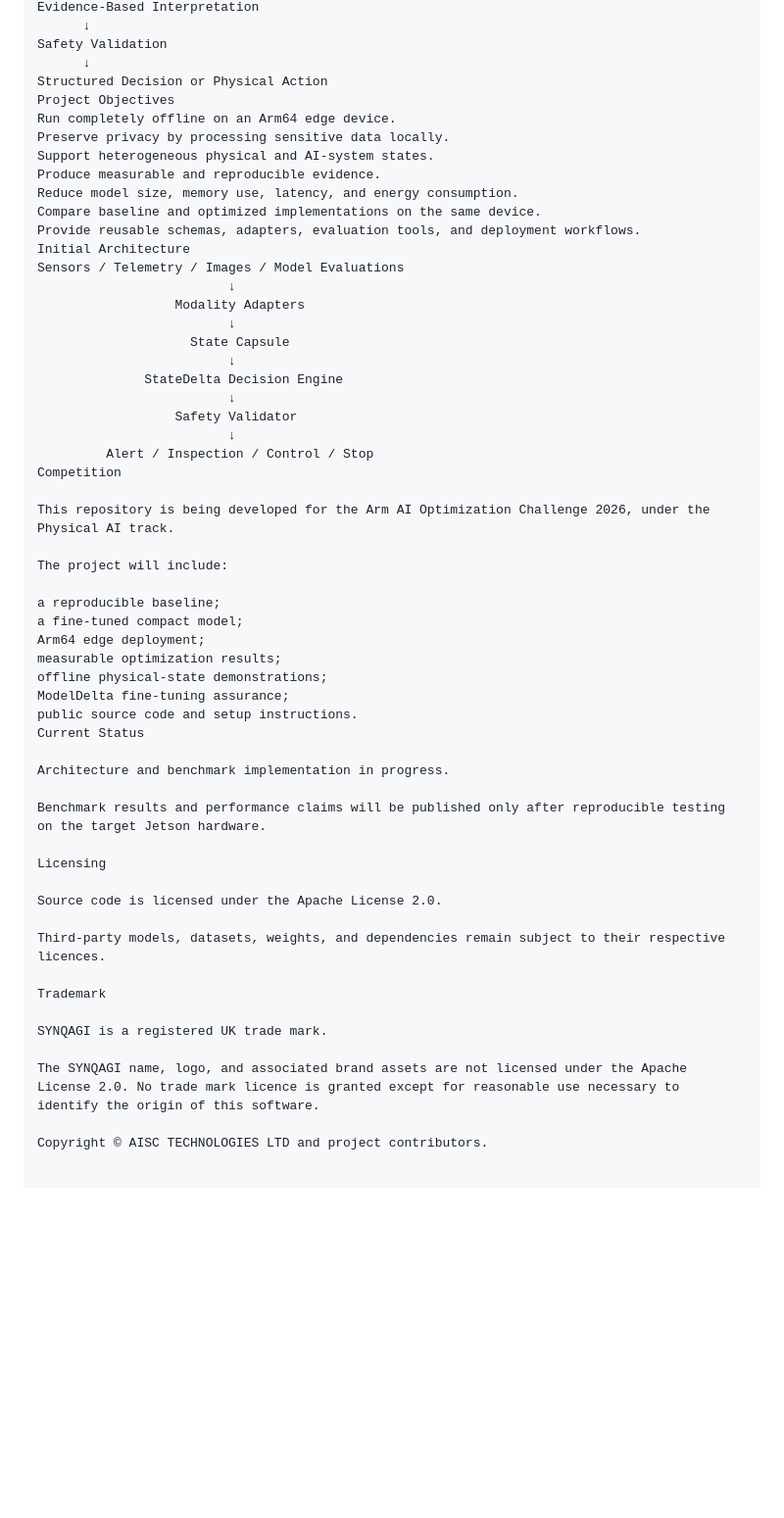
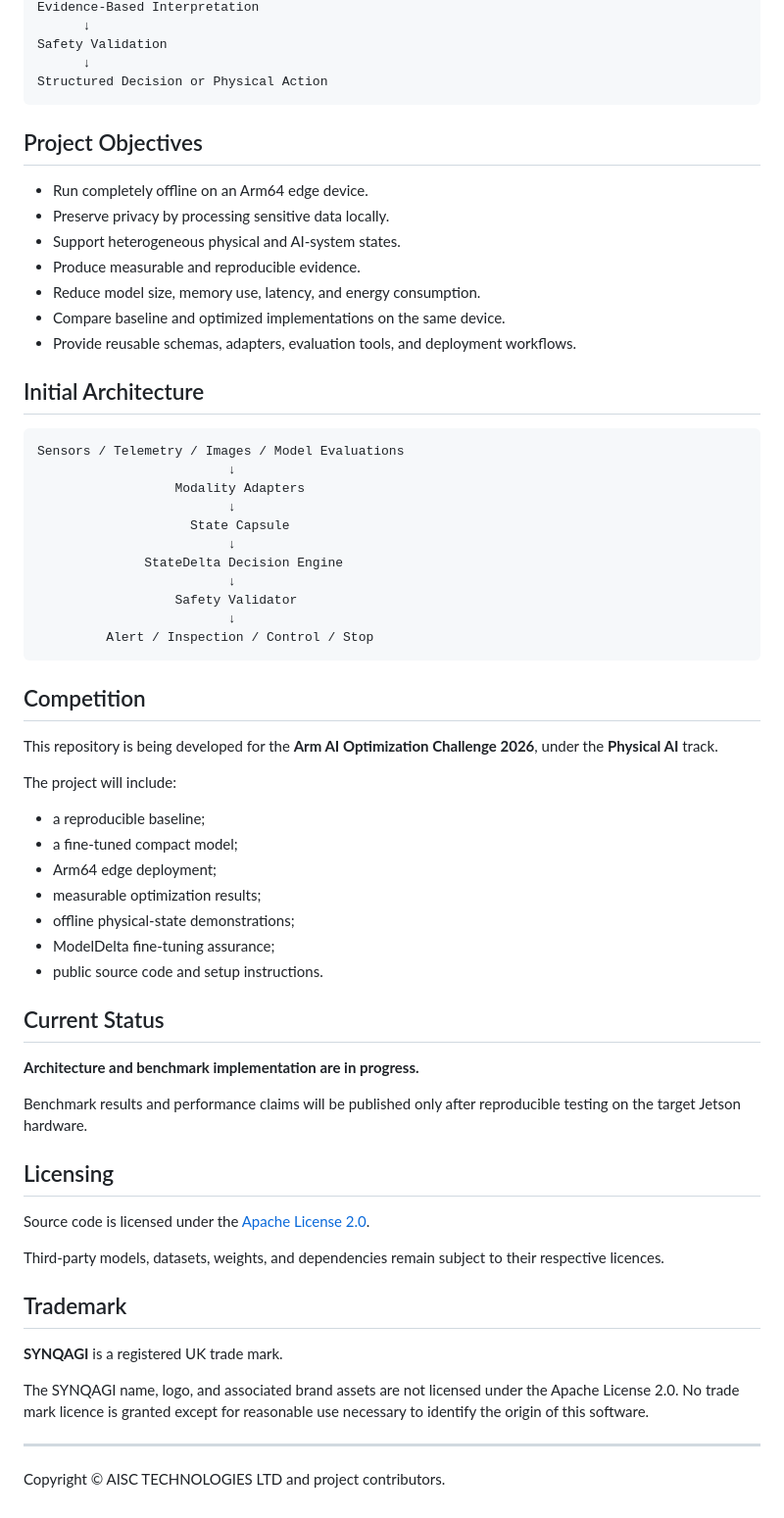
Before and after one commit to HYBT-Technologies-Inc/synqagi-statedelta-edge, a Markdown page: README.md, the part around the change. Shown at 98% size. Drawn GitHub-style; blank space fills up the shorter version.

Commit message:
docs: fix README markdown structure

````diff
--- a/README.md
+++ b/README.md
@@ -56,15 +56,21 @@ Evidence-Based Interpretation
 Safety Validation
       ↓
 Structured Decision or Physical Action
-Project Objectives
-Run completely offline on an Arm64 edge device.
-Preserve privacy by processing sensitive data locally.
-Support heterogeneous physical and AI-system states.
-Produce measurable and reproducible evidence.
-Reduce model size, memory use, latency, and energy consumption.
-Compare baseline and optimized implementations on the same device.
-Provide reusable schemas, adapters, evaluation tools, and deployment workflows.
-Initial Architecture
+```
+
+## Project Objectives
+
+- Run completely offline on an Arm64 edge device.
+- Preserve privacy by processing sensitive data locally.
+- Support heterogeneous physical and AI-system states.
+- Produce measurable and reproducible evidence.
+- Reduce model size, memory use, latency, and energy consumption.
+- Compare baseline and optimized implementations on the same device.
+- Provide reusable schemas, adapters, evaluation tools, and deployment workflows.
+
+## Initial Architecture
+
+```text
 Sensors / Telemetry / Images / Model Evaluations
                          ↓
                   Modality Adapters
@@ -76,35 +82,40 @@ Sensors / Telemetry / Images / Model Evaluations
                   Safety Validator
                          ↓
          Alert / Inspection / Control / Stop
-Competition
+```
 
-This repository is being developed for the Arm AI Optimization Challenge 2026, under the Physical AI track.
+## Competition
+
+This repository is being developed for the **Arm AI Optimization Challenge 2026**, under the **Physical AI** track.
 
 The project will include:
 
-a reproducible baseline;
-a fine-tuned compact model;
-Arm64 edge deployment;
-measurable optimization results;
-offline physical-state demonstrations;
-ModelDelta fine-tuning assurance;
-public source code and setup instructions.
-Current Status
+- a reproducible baseline;
+- a fine-tuned compact model;
+- Arm64 edge deployment;
+- measurable optimization results;
+- offline physical-state demonstrations;
+- ModelDelta fine-tuning assurance;
+- public source code and setup instructions.
 
-Architecture and benchmark implementation in progress.
+## Current Status
+
+**Architecture and benchmark implementation are in progress.**
 
 Benchmark results and performance claims will be published only after reproducible testing on the target Jetson hardware.
 
-Licensing
+## Licensing
 
-Source code is licensed under the Apache License 2.0.
+Source code is licensed under the [Apache License 2.0](LICENSE).
 
 Third-party models, datasets, weights, and dependencies remain subject to their respective licences.
 
-Trademark
+## Trademark
 
-SYNQAGI is a registered UK trade mark.
+**SYNQAGI** is a registered UK trade mark.
 
 The SYNQAGI name, logo, and associated brand assets are not licensed under the Apache License 2.0. No trade mark licence is granted except for reasonable use necessary to identify the origin of this software.
 
+---
+
 Copyright © AISC TECHNOLOGIES LTD and project contributors.
````
